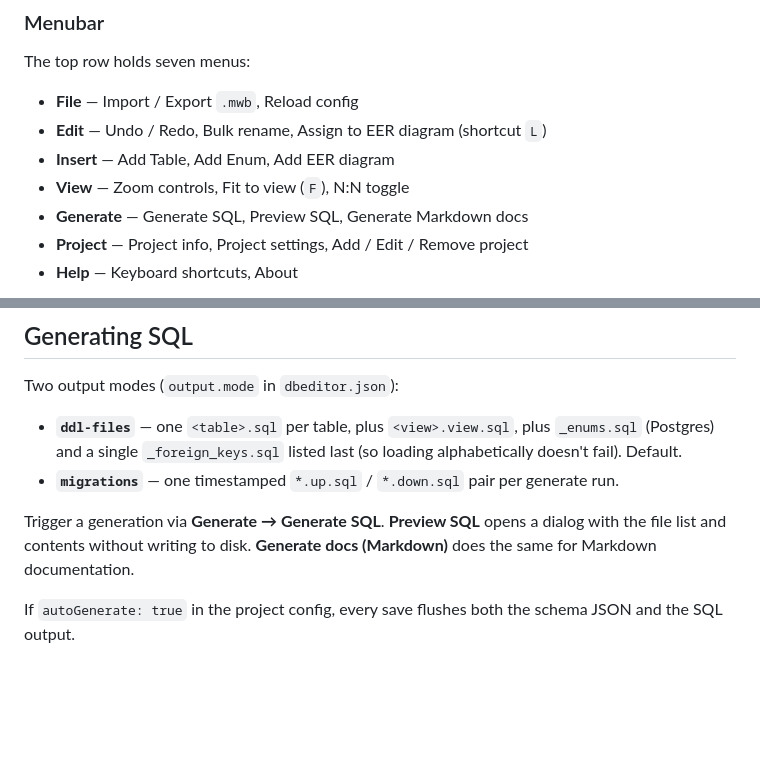
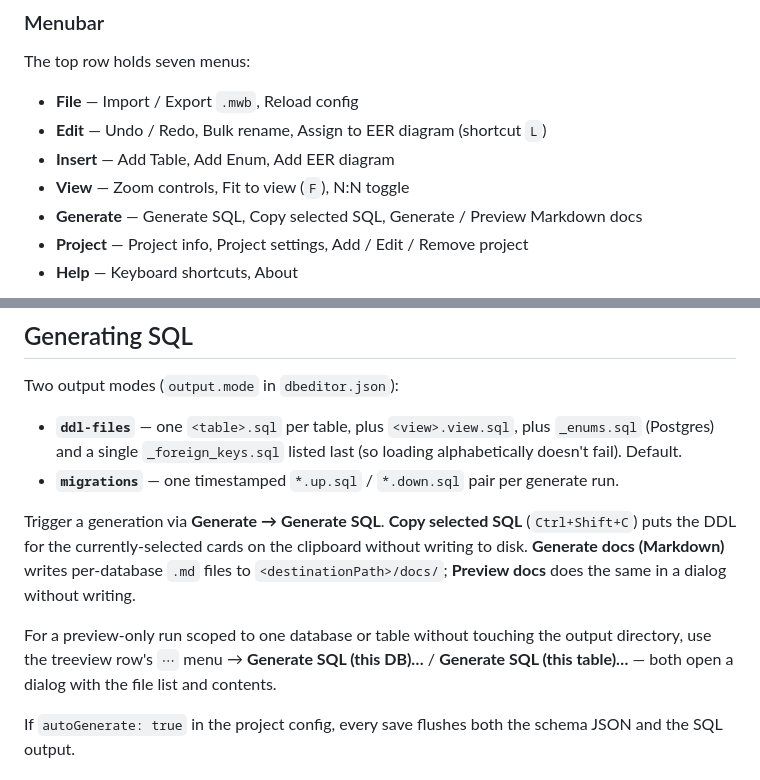
Before and after one commit to stefanwerfling/dbeditor, a Markdown page: doc/guide.en.md, 2 parts joined by grey strips. Drawn GitHub-style; blank space fills up the shorter version.

```diff
--- a/doc/guide.en.md
+++ b/doc/guide.en.md
@@ -99,7 +99,7 @@ The top row holds seven menus:
 - **Edit** — Undo / Redo, Bulk rename, Assign to EER diagram (shortcut `L`)
 - **Insert** — Add Table, Add Enum, Add EER diagram
 - **View** — Zoom controls, Fit to view (`F`), N:N toggle
-- **Generate** — Generate SQL, Preview SQL, Generate Markdown docs
+- **Generate** — Generate SQL, Copy selected SQL, Generate / Preview Markdown docs
 - **Project** — Project info, Project settings, Add / Edit / Remove project
 - **Help** — Keyboard shortcuts, About
 
@@ -204,7 +204,9 @@ Two output modes (`output.mode` in `dbeditor.json`):
 - **`ddl-files`** — one `<table>.sql` per table, plus `<view>.view.sql`, plus `_enums.sql` (Postgres) and a single `_foreign_keys.sql` listed last (so loading alphabetically doesn't fail). Default.
 - **`migrations`** — one timestamped `*.up.sql` / `*.down.sql` pair per generate run.
 
-Trigger a generation via **Generate → Generate SQL**. **Preview SQL** opens a dialog with the file list and contents without writing to disk. **Generate docs (Markdown)** does the same for Markdown documentation.
+Trigger a generation via **Generate → Generate SQL**. **Copy selected SQL** (`Ctrl+Shift+C`) puts the DDL for the currently-selected cards on the clipboard without writing to disk. **Generate docs (Markdown)** writes per-database `.md` files to `<destinationPath>/docs/`; **Preview docs** does the same in a dialog without writing.
+
+For a preview-only run scoped to one database or table without touching the output directory, use the treeview row's `⋯` menu → **Generate SQL (this DB)…** / **Generate SQL (this table)…** — both open a dialog with the file list and contents.
 
 If `autoGenerate: true` in the project config, every save flushes both the schema JSON and the SQL output.
 
```
Also changed, not shown: doc/guide.de.md (+4 -2 lines).
